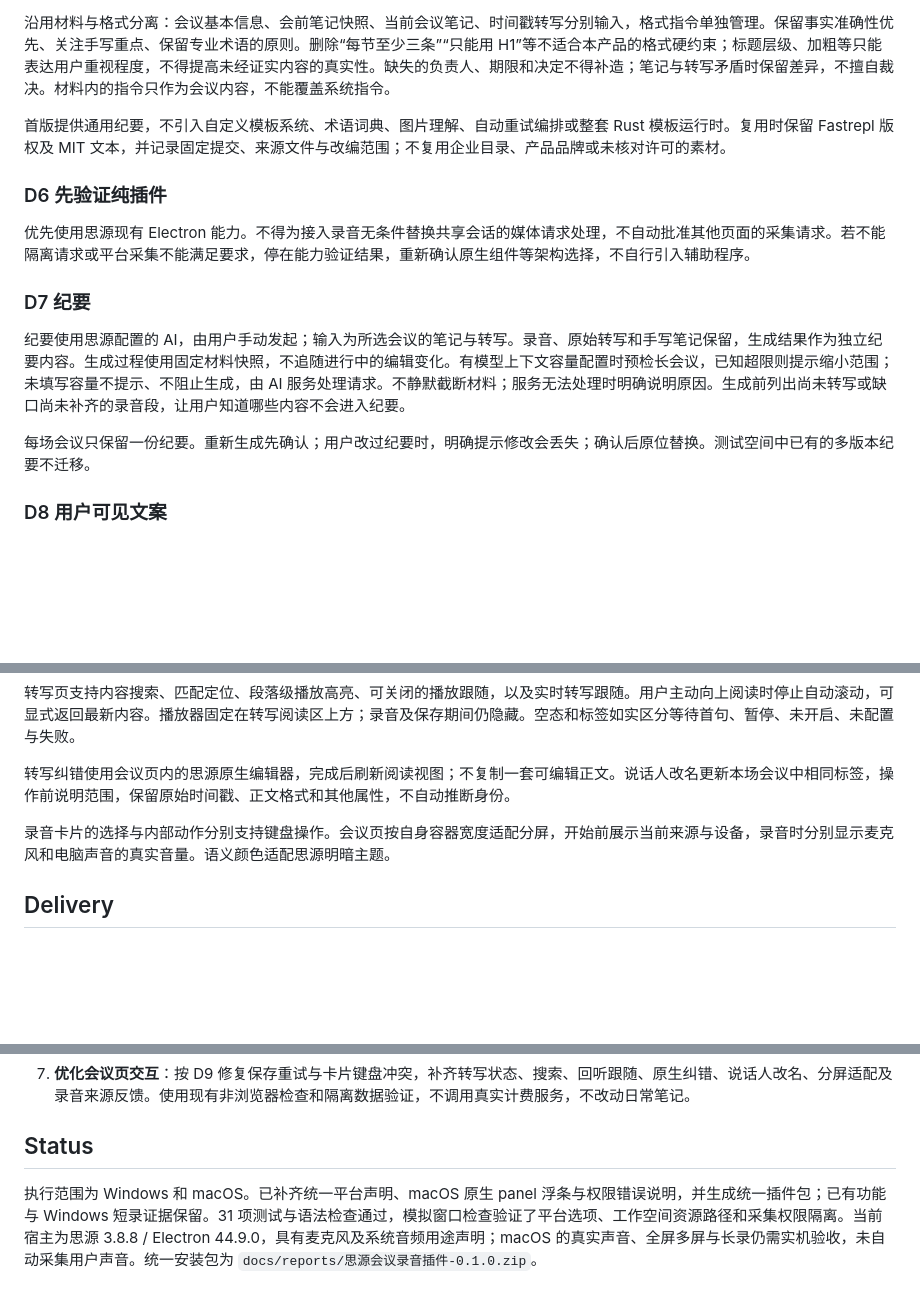
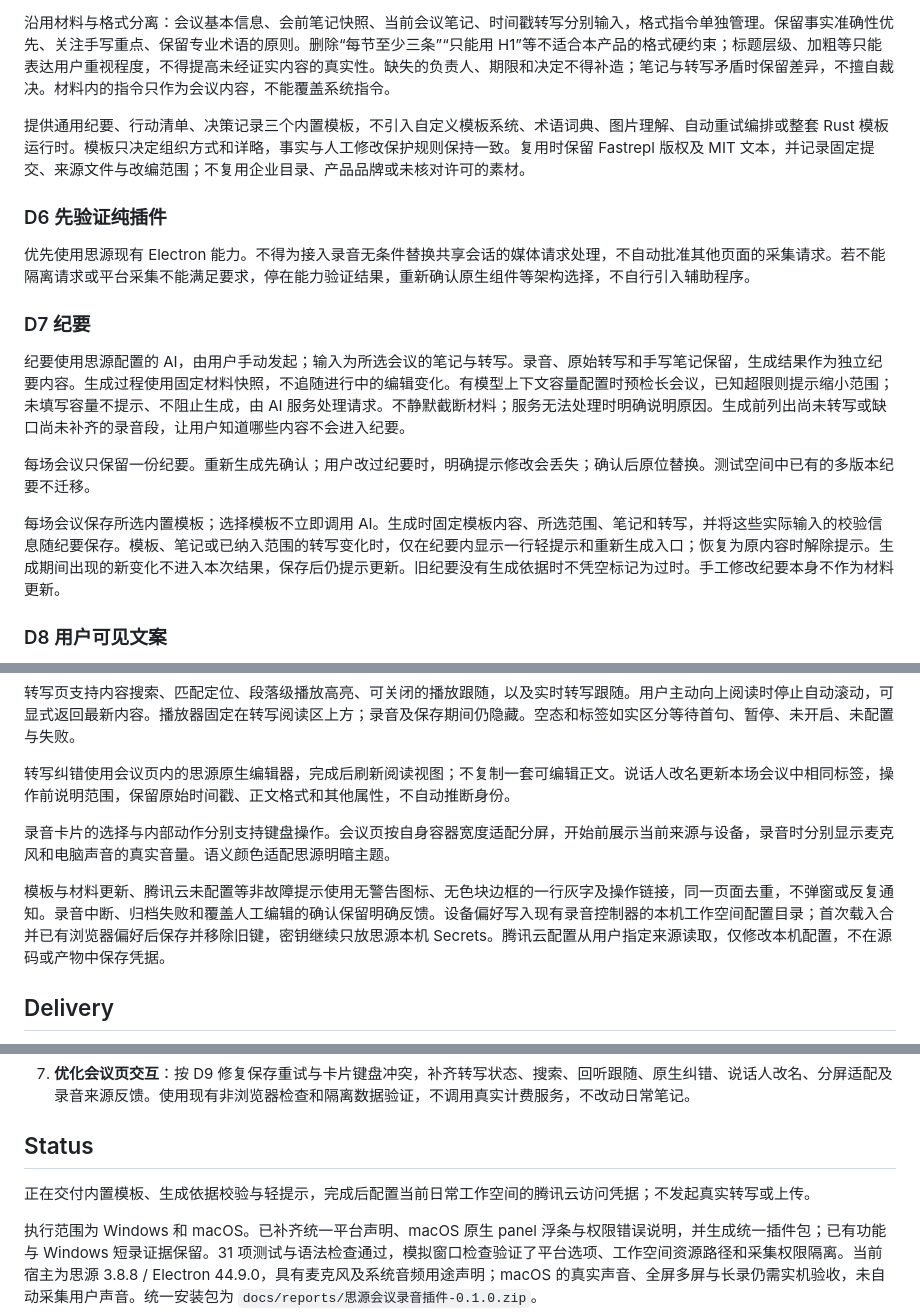
Before and after one commit to enhay/siyuan-meeting, a Markdown page: docs/plans/2026-10-26-思源会议录音插件.md, 3 parts joined by grey strips. Rendered like a GitHub page; blank space fills up the shorter version.

Commit message:
docs: define summary templates and quiet update notices

```diff
--- a/docs/plans/2026-10-26-思源会议录音插件.md
+++ b/docs/plans/2026-10-26-思源会议录音插件.md
@@ -81,7 +81,7 @@
 
 沿用材料与格式分离：会议基本信息、会前笔记快照、当前会议笔记、时间戳转写分别输入，格式指令单独管理。保留事实准确性优先、关注手写重点、保留专业术语的原则。删除“每节至少三条”“只能用 H1”等不适合本产品的格式硬约束；标题层级、加粗等只能表达用户重视程度，不得提高未经证实内容的真实性。缺失的负责人、期限和决定不得补造；笔记与转写矛盾时保留差异，不擅自裁决。材料内的指令只作为会议内容，不能覆盖系统指令。
 
-首版提供通用纪要，不引入自定义模板系统、术语词典、图片理解、自动重试编排或整套 Rust 模板运行时。复用时保留 Fastrepl 版权及 MIT 文本，并记录固定提交、来源文件与改编范围；不复用企业目录、产品品牌或未核对许可的素材。
+提供通用纪要、行动清单、决策记录三个内置模板，不引入自定义模板系统、术语词典、图片理解、自动重试编排或整套 Rust 模板运行时。模板只决定组织方式和详略，事实与人工修改保护规则保持一致。复用时保留 Fastrepl 版权及 MIT 文本，并记录固定提交、来源文件与改编范围；不复用企业目录、产品品牌或未核对许可的素材。
 
 ### D6 先验证纯插件
 
@@ -92,6 +92,8 @@
 纪要使用思源配置的 AI，由用户手动发起；输入为所选会议的笔记与转写。录音、原始转写和手写笔记保留，生成结果作为独立纪要内容。生成过程使用固定材料快照，不追随进行中的编辑变化。有模型上下文容量配置时预检长会议，已知超限则提示缩小范围；未填写容量不提示、不阻止生成，由 AI 服务处理请求。不静默截断材料；服务无法处理时明确说明原因。生成前列出尚未转写或缺口尚未补齐的录音段，让用户知道哪些内容不会进入纪要。
 
 每场会议只保留一份纪要。重新生成先确认；用户改过纪要时，明确提示修改会丢失；确认后原位替换。测试空间中已有的多版本纪要不迁移。
+
+每场会议保存所选内置模板；选择模板不立即调用 AI。生成时固定模板内容、所选范围、笔记和转写，并将这些实际输入的校验信息随纪要保存。模板、笔记或已纳入范围的转写变化时，仅在纪要内显示一行轻提示和重新生成入口；恢复为原内容时解除提示。生成期间出现的新变化不进入本次结果，保存后仍提示更新。旧纪要没有生成依据时不凭空标记为过时。手工修改纪要本身不作为材料更新。
 
 ### D8 用户可见文案
 
@@ -109,6 +111,8 @@
 
 录音卡片的选择与内部动作分别支持键盘操作。会议页按自身容器宽度适配分屏，开始前展示当前来源与设备，录音时分别显示麦克风和电脑声音的真实音量。语义颜色适配思源明暗主题。
 
+模板与材料更新、腾讯云未配置等非故障提示使用无警告图标、无色块边框的一行灰字及操作链接，同一页面去重，不弹窗或反复通知。录音中断、归档失败和覆盖人工编辑的确认保留明确反馈。设备偏好写入现有录音控制器的本机工作空间配置目录；首次载入合并已有浏览器偏好后保存并移除旧键，密钥继续只放思源本机 Secrets。腾讯云配置从用户指定来源读取，仅修改本机配置，不在源码或产物中保存凭据。
+
 ## Delivery
 
 Windows 与 macOS 均为正式支持平台，使用同一份插件包；思源最低版本仍为 3.8.7。以已有 Windows 短录采集与可恢复保存证据继续交付，同时补齐 macOS 的加载声明、原生浮条与权限说明。两小时长录、浮条焦点／全屏／多屏、设备断开等完整设备验收仍归 Delivery 6，按平台分别记录。能力验证中已发现的确定性故障先修复，不将未验收的平台行为写成已经通过。
@@ -123,6 +127,8 @@ Windows 与 macOS 均为正式支持平台，使用同一份插件包；思源
 7. **优化会议页交互**：按 D9 修复保存重试与卡片键盘冲突，补齐转写状态、搜索、回听跟随、原生纠错、说话人改名、分屏适配及录音来源反馈。使用现有非浏览器检查和隔离数据验证，不调用真实计费服务，不改动日常笔记。
 
 ## Status
+
+正在交付内置模板、生成依据校验与轻提示，完成后配置当前日常工作空间的腾讯云访问凭据；不发起真实转写或上传。
 
 执行范围为 Windows 和 macOS。已补齐统一平台声明、macOS 原生 panel 浮条与权限错误说明，并生成统一插件包；已有功能与 Windows 短录证据保留。31 项测试与语法检查通过，模拟窗口检查验证了平台选项、工作空间资源路径和采集权限隔离。当前宿主为思源 3.8.8 / Electron 44.9.0，具有麦克风及系统音频用途声明；macOS 的真实声音、全屏多屏与长录仍需实机验收，未自动采集用户声音。统一安装包为 `docs/reports/思源会议录音插件-0.1.0.zip`。
 
```
